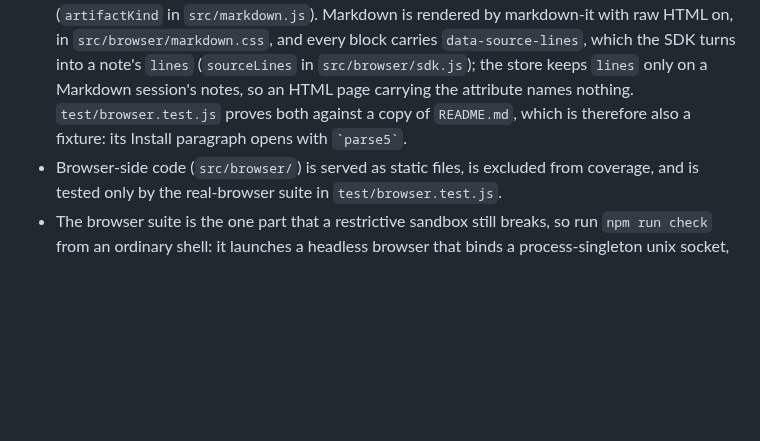
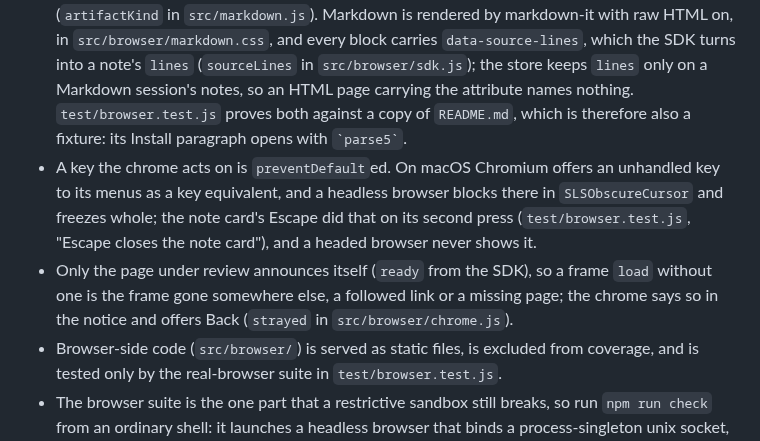
Before and after one commit to Abhijeet34/pointback, a Markdown page: AGENTS.md, the part around the change. GitHub-like rendering; blank space fills up the shorter version.

```diff
--- a/AGENTS.md
+++ b/AGENTS.md
@@ -14,6 +14,8 @@ This file is the project's committed home for project-intrinsic agent knowledge:
 - A reviewer's work survives the tab and the daemon. Unsent notes are drafts on the session (`addDraft`/`send` in `src/session-store.js`), never tab storage, and a restart reuses the port and token in `server.json` so an open tab reconnects (`serve` in `src/server.js`, `listen` in `src/browser/chrome.js`). Because the token outlives the process, nothing may present it to a server that has not answered a fresh challenge with `tokenProof` (`src/http-guard.js`): the CLI's `health` and the chrome's `health` both check it first, and a token shown to an unproven server, or carried to a new port, is replaced. `test/cli.test.js` asserts a squatter on the old port sees nothing but the challenge.
 - The artifact frame is opaque-origin, so every asset load from it is a CORS request. Only a font under the root (`FONT_HEADERS` in `src/http-guard.js`) and the daemon's own vendored house faces, which a rendered Markdown page loads, are served with `Access-Control-Allow-Origin`, never the page, another file or the API: the frame has unrestricted egress, so widening it lets a hostile page read and send out anything under `--root`. `test/browser.test.js` and `test/server.test.js` fail on either side of that line.
 - A review shows HTML or Markdown and refuses anything else at open with a 415 (`artifactKind` in `src/markdown.js`). Markdown is rendered by markdown-it with raw HTML on, in `src/browser/markdown.css`, and every block carries `data-source-lines`, which the SDK turns into a note's `lines` (`sourceLines` in `src/browser/sdk.js`); the store keeps `lines` only on a Markdown session's notes, so an HTML page carrying the attribute names nothing. `test/browser.test.js` proves both against a copy of `README.md`, which is therefore also a fixture: its Install paragraph opens with `` `parse5` ``.
+- A key the chrome acts on is `preventDefault`ed. On macOS Chromium offers an unhandled key to its menus as a key equivalent, and a headless browser blocks there in `SLSObscureCursor` and freezes whole; the note card's Escape did that on its second press (`test/browser.test.js`, "Escape closes the note card"), and a headed browser never shows it.
+- Only the page under review announces itself (`ready` from the SDK), so a frame `load` without one is the frame gone somewhere else, a followed link or a missing page; the chrome says so in the notice and offers Back (`strayed` in `src/browser/chrome.js`).
 - Browser-side code (`src/browser/`) is served as static files, is excluded from coverage, and is tested only by the real-browser suite in `test/browser.test.js`.
 - The browser suite is the one part that a restrictive sandbox still breaks, so run `npm run check` from an ordinary shell: it launches a headless browser that binds a process-singleton unix socket, which a sandbox denying `AF_UNIX` bind refuses.
   `fs.watch` fails under such a sandbox too, with `EMFILE: too many open files, watch` on the first event, but `watch`, `events` and `server` survive it: `test/helpers/watch.js` decides watch support by watching a real file with the product's own watcher, and each test that depends on it states which path it is exercising and asserts that one.
```
Also changed, not shown: README.md (+4 -1 lines).
